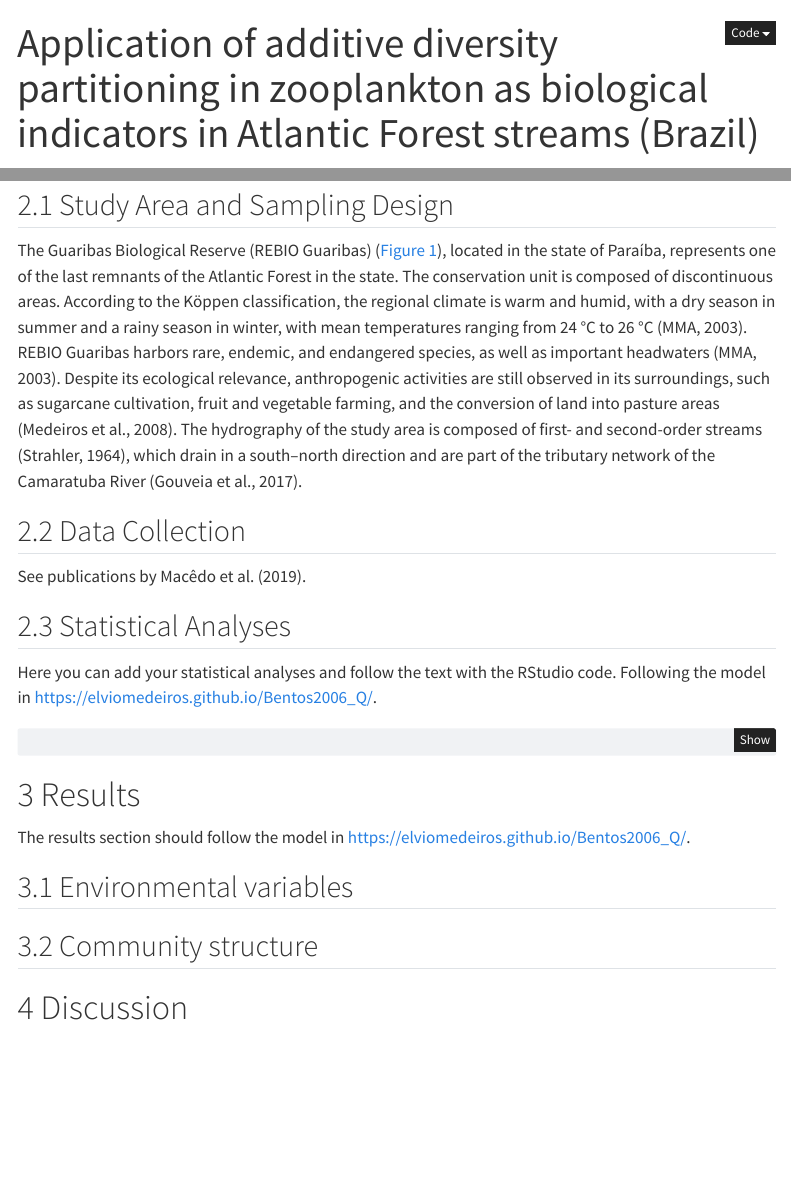
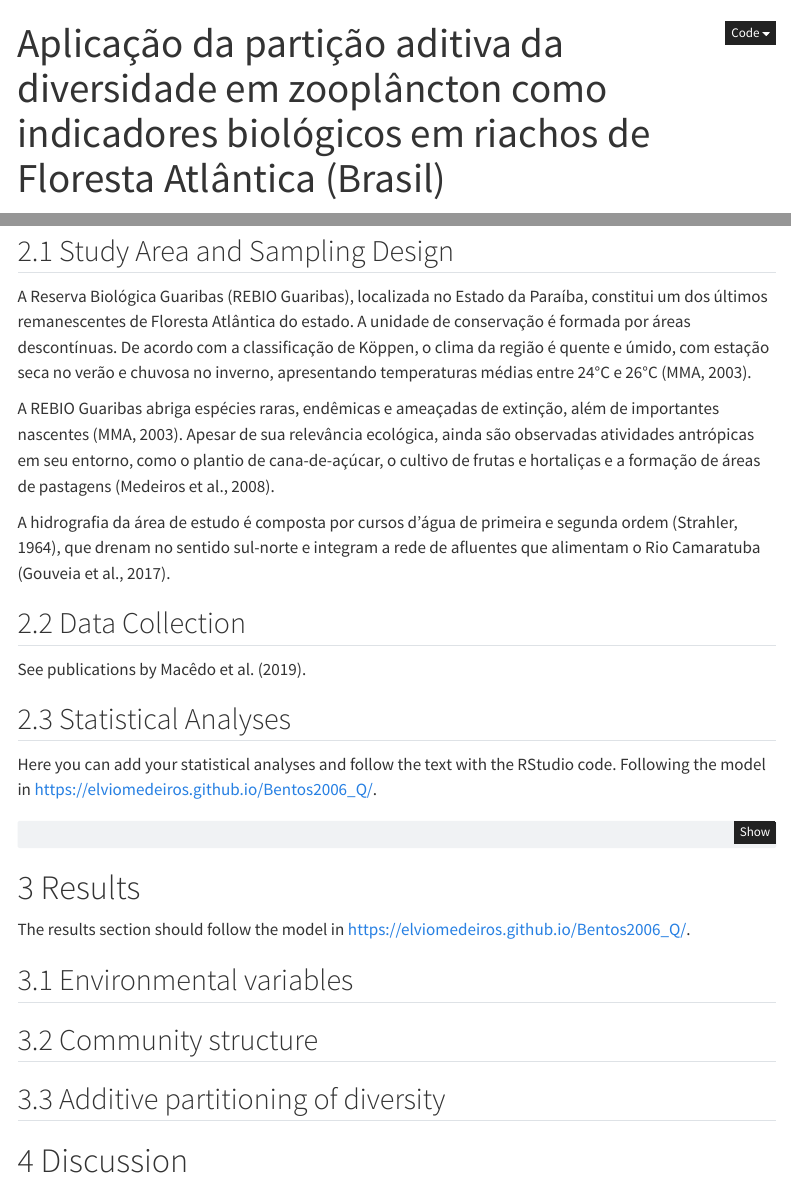
Before and after one commit to elviomedeiros/rebio23-part, a Quarto document (index.qmd): the page in a window 1100 px wide, from its top, and a second part further down, joined at a grey line. Rendered offline with R 4.5, knitr and Pandoc in place of Quarto, with nearby package versions; menus at the side of the page are left out.

Commit message:
Ell: ajuste dos textos para pt

```diff
--- a/index.qmd
+++ b/index.qmd
@@ -1,5 +1,5 @@
 ---
-title: "Application of additive diversity partitioning in zooplankton as biological indicators in Atlantic Forest streams (Brazil)"
+title: "Aplicação da partição aditiva da diversidade em zooplâncton como indicadores biológicos em riachos de Floresta Atlântica (Brasil)"
 subtitle: |
   Subtitle 1
   Subtitle 2
@@ -94,7 +94,11 @@ Data and methods are discussed in @sec-data-col. This citation will appear in th
 
 ## Study Area and Sampling Design
 
-The Guaribas Biological Reserve (REBIO Guaribas) (@fig-mapa), located in the state of Paraíba, represents one of the last remnants of the Atlantic Forest in the state. The conservation unit is composed of discontinuous areas. According to the Köppen classification, the regional climate is warm and humid, with a dry season in summer and a rainy season in winter, with mean temperatures ranging from 24 °C to 26 °C [@mma2003]. REBIO Guaribas harbors rare, endemic, and endangered species, as well as important headwaters [@mma2003]. Despite its ecological relevance, anthropogenic activities are still observed in its surroundings, such as sugarcane cultivation, fruit and vegetable farming, and the conversion of land into pasture areas [@medeiros2008]. The hydrography of the study area is composed of first- and second-order streams [@strahler1964], which drain in a south–north direction and are part of the tributary network of the Camaratuba River [@gouveia2017].
+A Reserva Biológica Guaribas (REBIO Guaribas), localizada no Estado da Paraíba, constitui um dos últimos remanescentes de Floresta Atlântica do estado. A unidade de conservação é formada por áreas descontínuas. De acordo com a classificação de Köppen, o clima da região é quente e úmido, com estação seca no verão e chuvosa no inverno, apresentando temperaturas médias entre 24°C e 26°C [@mma2003].
+
+A REBIO Guaribas abriga espécies raras, endêmicas e ameaçadas de extinção, além de importantes nascentes [@mma2003]. Apesar de sua relevância ecológica, ainda são observadas atividades antrópicas em seu entorno, como o plantio de cana-de-açúcar, o cultivo de frutas e hortaliças e a formação de áreas de pastagens [@medeiros2008].
+
+A hidrografia da área de estudo é composta por cursos d’água de primeira e segunda ordem (Strahler, 1964), que drenam no sentido sul-norte e integram a rede de afluentes que alimentam o Rio Camaratuba [@gouveia2017].
 
 ## Data Collection {#sec-data-col}
 
@@ -125,6 +129,8 @@ The results section should follow the model in <https://elviomedeiros.github.io/
 ## Environmental variables
 
 ## Community structure
+
+## Additive partitioning of diversity
 
 # Discussion
 
```
Also changed, not shown: docs/search.json, 5 other files.
